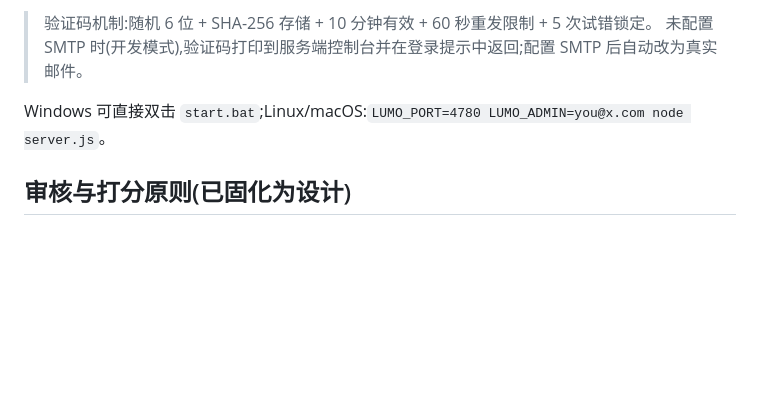
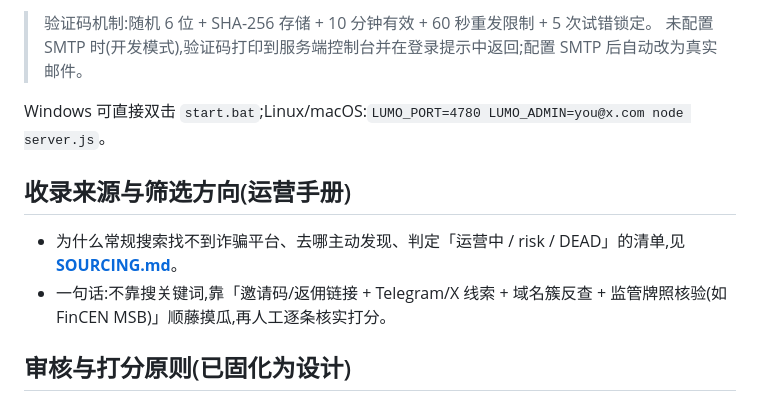
Before and after one commit to Aeriandog-dot/Aeriandog-dot-lumo-git, a Markdown page: README.md, the part around the change. Drawn GitHub-style; blank space fills up the shorter version.

Commit message:
docs: sourcing & screening playbook — why invite-code scam clusters are search-invisible, discovery channels + live/risk/DEAD criteria

```diff
--- a/README.md
+++ b/README.md
@@ -95,6 +95,10 @@ lumo-app/
 
 Windows 可直接双击 `start.bat`;Linux/macOS:`LUMO_PORT=4780 LUMO_ADMIN=you@x.com node server.js`。
 
+## 收录来源与筛选方向(运营手册)
+- 为什么常规搜索找不到诈骗平台、去哪主动发现、判定「运营中 / risk / DEAD」的清单,见 **[SOURCING.md](./SOURCING.md)**。
+- 一句话:不靠搜关键词,靠「邀请码/返佣链接 + Telegram/X 线索 + 域名簇反查 + 监管牌照核验(如 FinCEN MSB)」顺藤摸瓜,再人工逐条核实打分。
+
 ## 审核与打分原则(已固化为设计)
 - **全部人工审核**,系统不做任何自动通过/拒绝/批量判定;
 - 审核通过时必须由管理员**手动填写项目评分(0.5–10)**;缺少评分,后端拒绝上架;
```
Also changed, not shown: SOURCING.md (added, +76 -0 lines).
